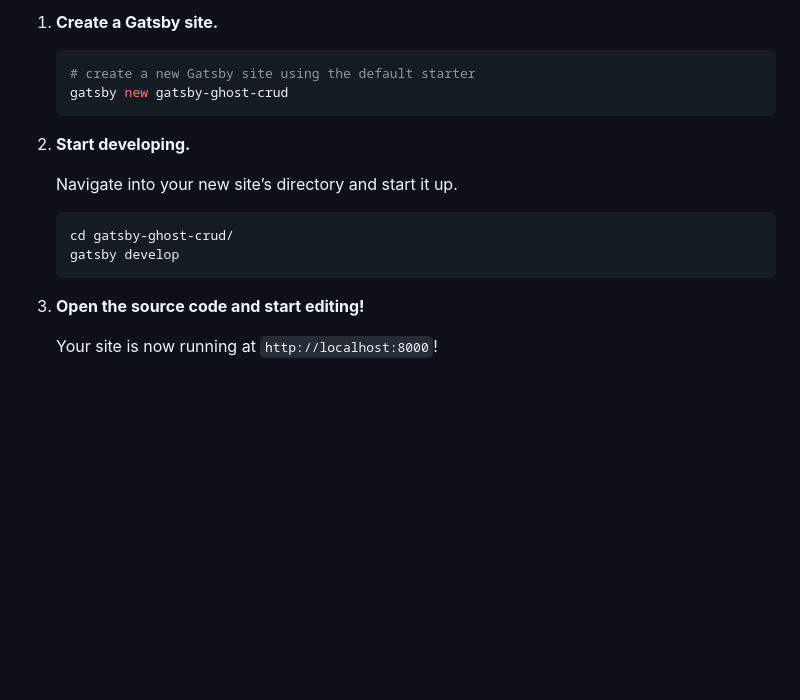
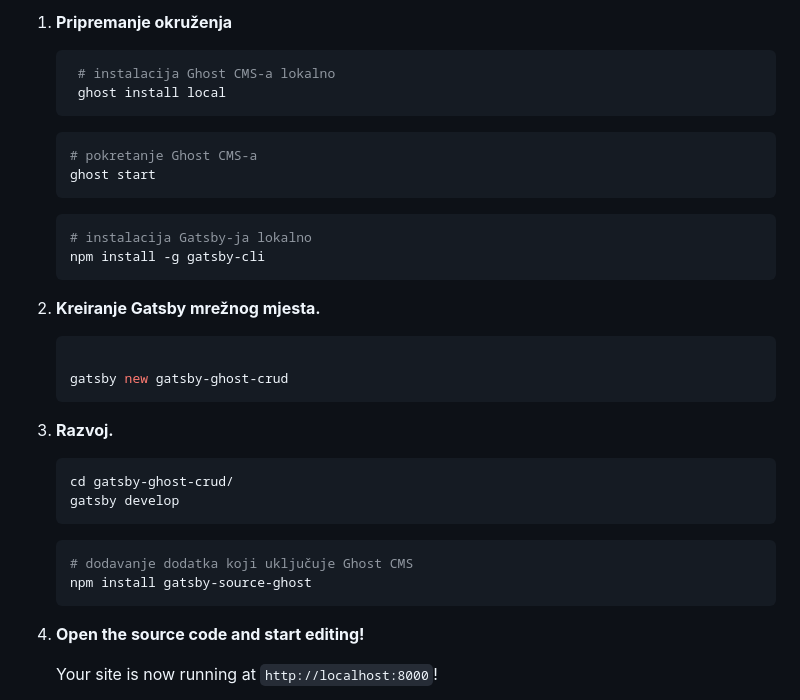
Before and after one commit to mpavic2/gatsby-ghost-crud, a Markdown page: README.md, the part around the change. Rendered like a GitHub page; blank space fills up the shorter version.

````diff
--- a/README.md
+++ b/README.md
@@ -1,19 +1,41 @@
-1.  **Create a Gatsby site.**
+1. **Pripremanje okruženja**
+
+   ```shell
+    # instalacija Ghost CMS-a lokalno
+    ghost install local
+    ```
+
+    ```shell
+    # pokretanje Ghost CMS-a
+    ghost start
+    ```
+
+
+    ```shell
+    # instalacija Gatsby-ja lokalno
+    npm install -g gatsby-cli
+    ```
+
+1.  **Kreiranje Gatsby mrežnog mjesta.**
 
 
 
     ```shell
-    # create a new Gatsby site using the default starter
+
     gatsby new gatsby-ghost-crud
     ```
 
-1.  **Start developing.**
+1.  **Razvoj.**
 
-    Navigate into your new site’s directory and start it up.
+
 
     ```shell
     cd gatsby-ghost-crud/
     gatsby develop
+    ```
+    ```shell
+    # dodavanje dodatka koji uključuje Ghost CMS
+    npm install gatsby-source-ghost
     ```
 
 1.  **Open the source code and start editing!**
````
